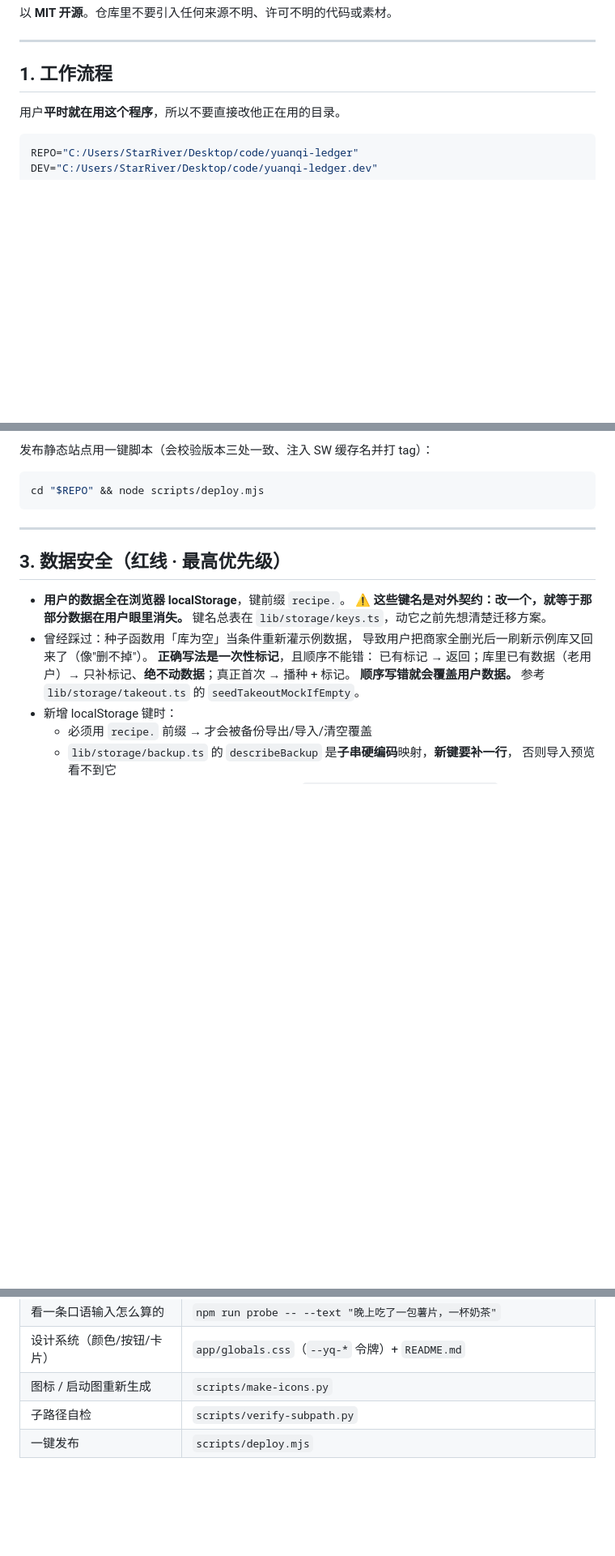
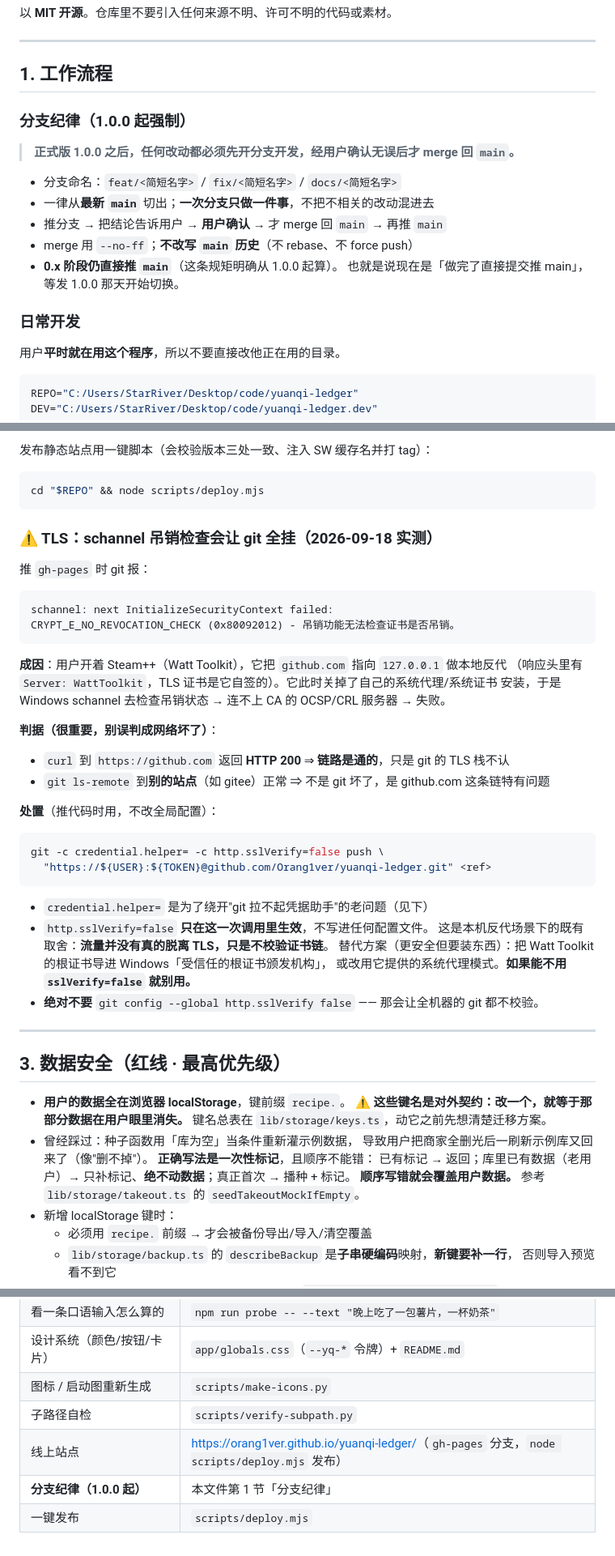
Before and after one commit to Orang1ver/yuanqi-ledger, a Markdown page: AGENTS.md, 3 parts joined by grey strips. Shown at 81% size. GitHub-like rendering; blank space fills up the shorter version.

Commit message:
docs: 记下 1.0.0 起的分支纪律与反代环境下的 git TLS 处置
- AGENTS.md §1 新增「分支纪律（1.0.0 起强制）」：先开分支、确认后 merge 回 main
- AGENTS.md §2 新增 schannel CRYPT_E_NO_REVOCATION_CHECK 的成因、判据与处置
  （Steam++ 本地反代场景；只在单次调用里 sslVerify=false，不写进配置）
- README 补线上站点地址

````diff
--- a/AGENTS.md
+++ b/AGENTS.md
@@ -16,6 +16,19 @@
 ---
 
 ## 1. 工作流程
+
+### 分支纪律（1.0.0 起强制）
+
+> **正式版 1.0.0 之后，任何改动都必须先开分支开发，经用户确认无误后才 merge 回 `main`。**
+
+- 分支命名：`feat/<简短名字>` / `fix/<简短名字>` / `docs/<简短名字>`
+- 一律从**最新 `main`** 切出；**一次分支只做一件事**，不把不相关的改动混进去
+- 推分支 → 把结论告诉用户 → **用户确认** → 才 merge 回 `main` → 再推 `main`
+- merge 用 `--no-ff`；**不改写 `main` 历史**（不 rebase、不 force push）
+- **0.x 阶段仍直接推 `main`**（这条规矩明确从 1.0.0 起算）。
+  也就是说现在是「做完了直接提交推 main」，等发 1.0.0 那天开始切换。
+
+### 日常开发
 
 用户**平时就在用这个程序**，所以不要直接改他正在用的目录。
 
@@ -62,6 +75,37 @@ GIT_TERMINAL_PROMPT=0 git -C "$REPO" push origin main
 ```bash
 cd "$REPO" && node scripts/deploy.mjs
 ```
+
+### ⚠️ TLS：schannel 吊销检查会让 git 全挂（2026-09-18 实测）
+
+推 `gh-pages` 时 git 报：
+
+```
+schannel: next InitializeSecurityContext failed:
+CRYPT_E_NO_REVOCATION_CHECK (0x80092012) - 吊销功能无法检查证书是否吊销。
+```
+
+**成因**：用户开着 Steam++（Watt Toolkit），它把 `github.com` 指向 `127.0.0.1` 做本地反代
+（响应头里有 `Server: WattToolkit`，TLS 证书是它自签的）。它此时关掉了自己的系统代理/系统证书
+安装，于是 Windows schannel 去检查吊销状态 → 连不上 CA 的 OCSP/CRL 服务器 → 失败。
+
+**判据（很重要，别误判成网络坏了）**：
+- `curl` 到 `https://github.com` 返回 **HTTP 200** ⇒ **链路是通的**，只是 git 的 TLS 栈不认
+- `git ls-remote` 到**别的站点**（如 gitee）正常 ⇒ 不是 git 坏了，是 github.com 这条链特有问题
+
+**处置**（推代码时用，不改全局配置）：
+
+```bash
+git -c credential.helper= -c http.sslVerify=false push \
+  "https://${USER}:${TOKEN}@github.com/Orang1ver/yuanqi-ledger.git" <ref>
+```
+
+- `credential.helper=` 是为了绕开"git 拉不起凭据助手"的老问题（见下）
+- `http.sslVerify=false` **只在这一次调用里生效**，不写进任何配置文件。
+  这是本机反代场景下的既有取舍：**流量并没有真的脱离 TLS，只是不校验证书链**。
+  替代方案（更安全但要装东西）：把 Watt Toolkit 的根证书导进 Windows「受信任的根证书颁发机构」，
+  或改用它提供的系统代理模式。**如果能不用 `sslVerify=false` 就别用。**
+- **绝对不要** `git config --global http.sslVerify false` —— 那会让全机器的 git 都不校验。
 
 ---
 
@@ -233,4 +278,6 @@ curl -s "https://orang1ver.github.io/yuanqi-ledger/sw.js?cb=$(date +%s)" | grep
 | 设计系统（颜色/按钮/卡片） | `app/globals.css`（`--yq-*` 令牌）+ `README.md` |
 | 图标 / 启动图重新生成 | `scripts/make-icons.py` |
 | 子路径自检 | `scripts/verify-subpath.py` |
+| 线上站点 | <https://orang1ver.github.io/yuanqi-ledger/>（`gh-pages` 分支，`node scripts/deploy.mjs` 发布） |
+| **分支纪律（1.0.0 起）** | 本文件第 1 节「分支纪律」 |
 | 一键发布 | `scripts/deploy.mjs` |
````
Also changed, not shown: other parts of AGENTS.md (+1 -0 lines), README.md (+2 -0 lines).
